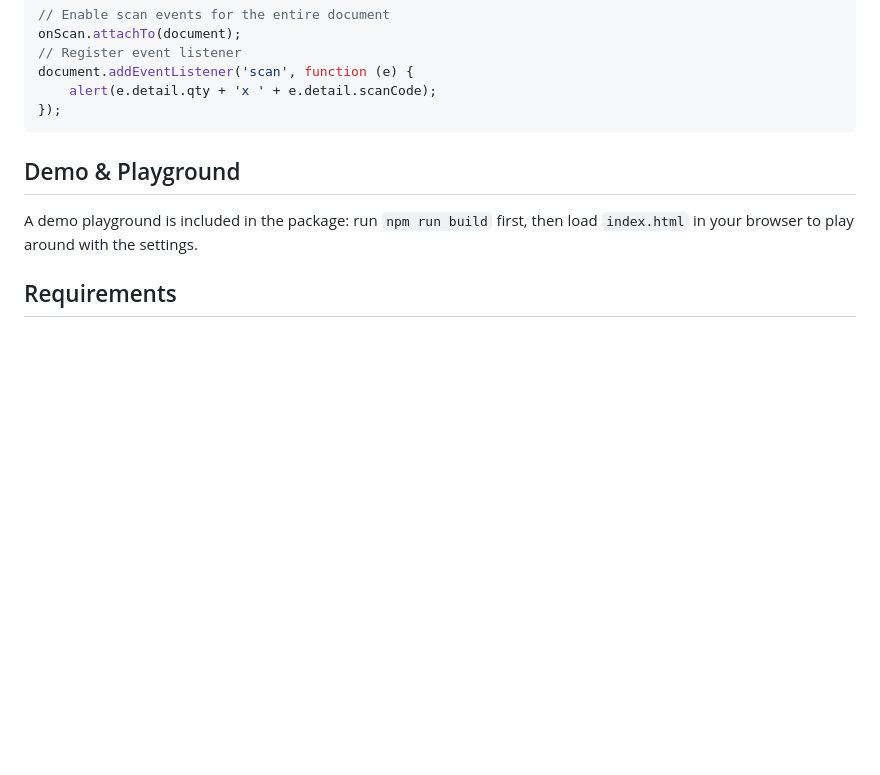
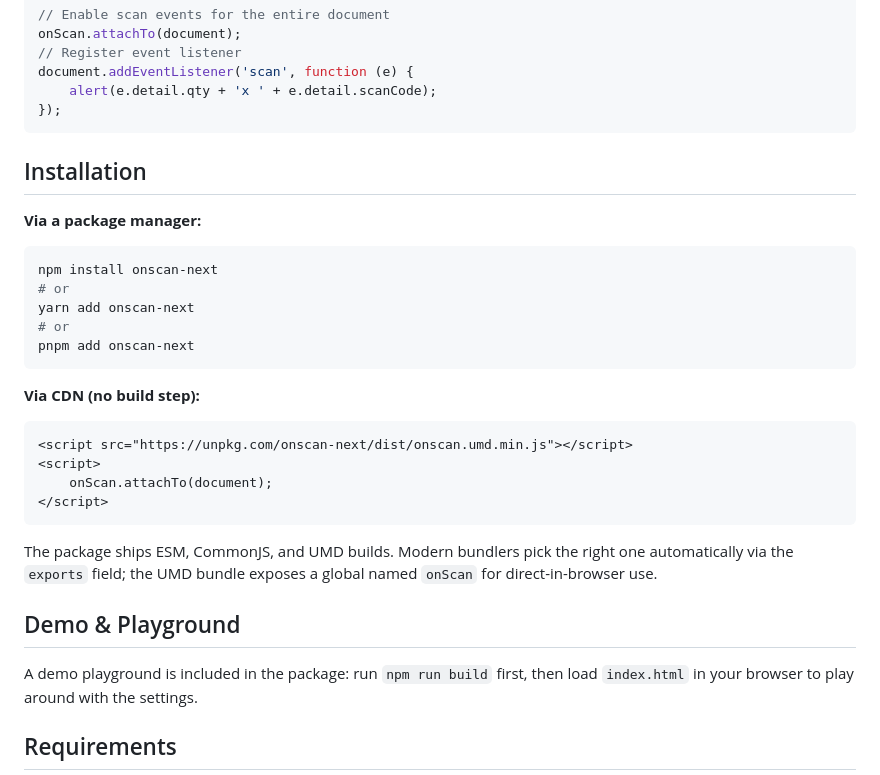
Before and after one commit to Shockwave3301/onScan, a Markdown page: README.md, the part around the change. Drawn GitHub-style; blank space fills up the shorter version.

Commit message:
Improved installation section.

````diff
--- a/README.md
+++ b/README.md
@@ -21,6 +21,29 @@ document.addEventListener('scan', function (e) {
     alert(e.detail.qty + 'x ' + e.detail.scanCode);
 });
 ```
+
+## Installation
+
+**Via a package manager:**
+
+```bash
+npm install onscan-next
+# or
+yarn add onscan-next
+# or
+pnpm add onscan-next
+```
+
+**Via CDN (no build step):**
+
+```html
+<script src="https://unpkg.com/onscan-next/dist/onscan.umd.min.js"></script>
+<script>
+    onScan.attachTo(document);
+</script>
+```
+
+The package ships ESM, CommonJS, and UMD builds. Modern bundlers pick the right one automatically via the `exports` field; the UMD bundle exposes a global named `onScan` for direct-in-browser use.
 
 ## Demo & Playground
 
````
